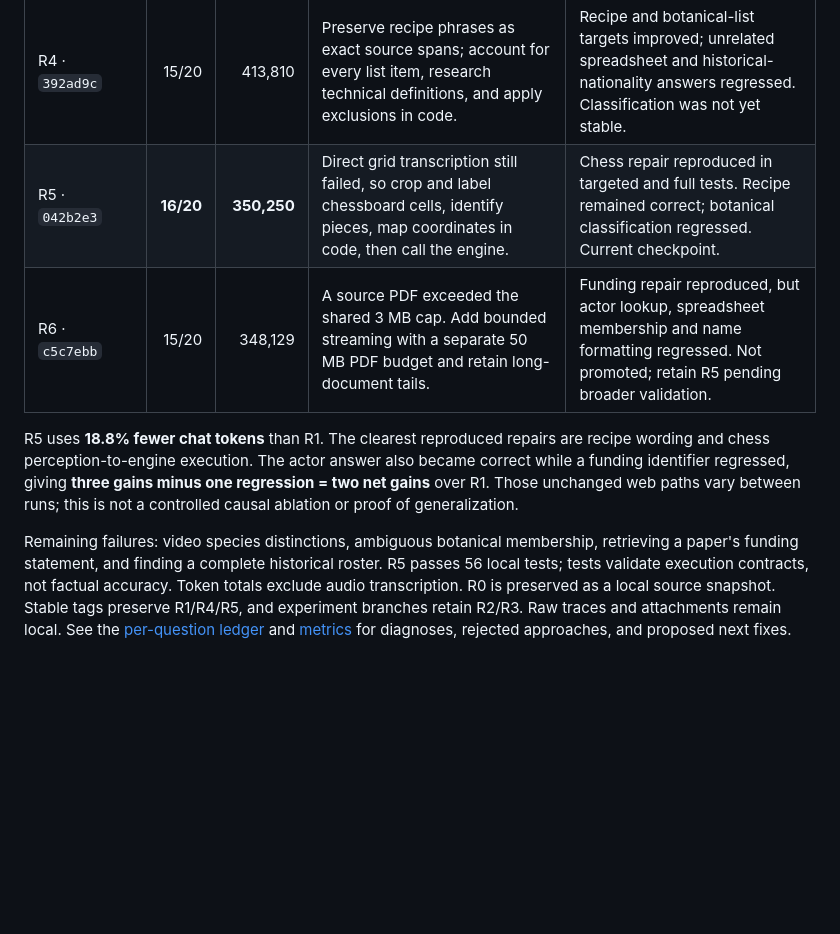
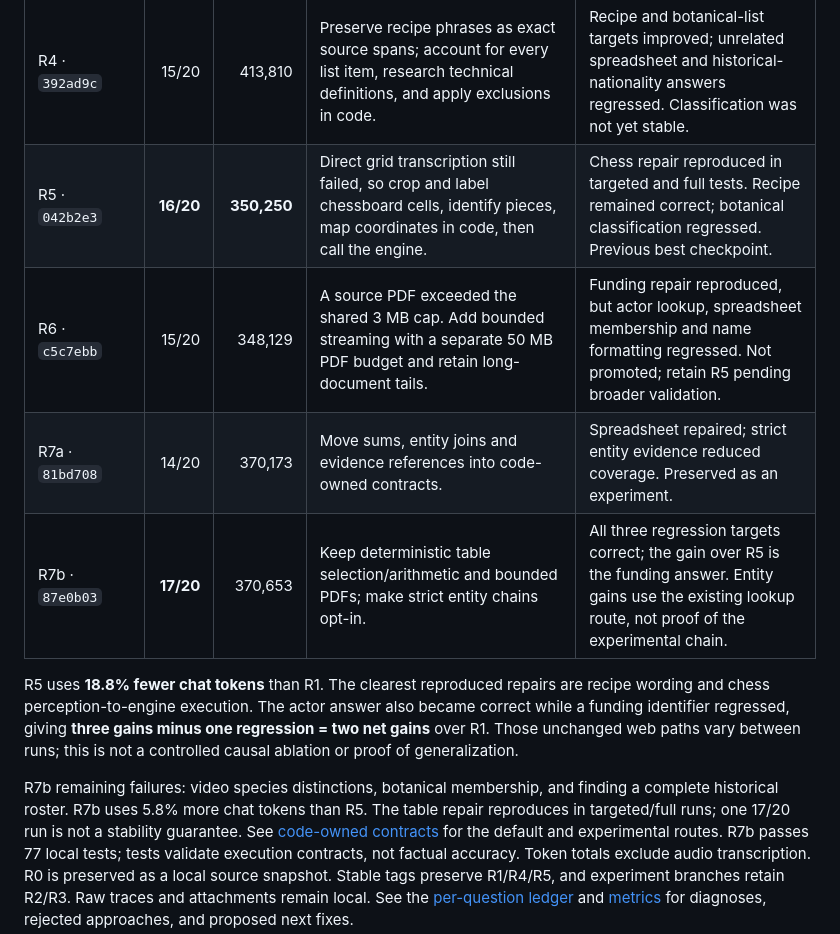
Before and after one commit to letianz3/gaia-agent-harness, a Markdown page: README.md, the part around the change. GitHub-like rendering; blank space fills up the shorter version.

Commit message:
Document R7 strict-contract regression and 17-of-20 selective run

```diff
--- a/README.md
+++ b/README.md
@@ -32,8 +32,10 @@ failed experiments are retained in Git, without mixing answers across runs.
 | R2 · `25ac623` | 12/20 | 507,325 | Add completion contracts and visual reinspection to prevent missing evidence from becoming a factual premise. | Regression: overly strict unavailable answers; nested timestamps and illegal FEN bypassed reinspection. Not promoted. |
 | R3 · `64f0b01` | 13/20 | 489,813 | Fix reinspection branches and relax the unavailable-answer policy. | Execution improved, but visual recognition and semantic classification remained wrong. Still below R1; restored R1. |
 | R4 · `392ad9c` | 15/20 | 413,810 | Preserve recipe phrases as exact source spans; account for every list item, research technical definitions, and apply exclusions in code. | Recipe and botanical-list targets improved; unrelated spreadsheet and historical-nationality answers regressed. Classification was not yet stable. |
-| R5 · `042b2e3` | **16/20** | **350,250** | Direct grid transcription still failed, so crop and label chessboard cells, identify pieces, map coordinates in code, then call the engine. | Chess repair reproduced in targeted and full tests. Recipe remained correct; botanical classification regressed. Current checkpoint. |
+| R5 · `042b2e3` | **16/20** | **350,250** | Direct grid transcription still failed, so crop and label chessboard cells, identify pieces, map coordinates in code, then call the engine. | Chess repair reproduced in targeted and full tests. Recipe remained correct; botanical classification regressed. Previous best checkpoint. |
 | R6 · `c5c7ebb` | 15/20 | 348,129 | A source PDF exceeded the shared 3 MB cap. Add bounded streaming with a separate 50 MB PDF budget and retain long-document tails. | Funding repair reproduced, but actor lookup, spreadsheet membership and name formatting regressed. Not promoted; retain R5 pending broader validation. |
+| R7a · `81bd708` | 14/20 | 370,173 | Move sums, entity joins and evidence references into code-owned contracts. | Spreadsheet repaired; strict entity evidence reduced coverage. Preserved as an experiment. |
+| R7b · `87e0b03` | **17/20** | 370,653 | Keep deterministic table selection/arithmetic and bounded PDFs; make strict entity chains opt-in. | All three regression targets correct; the gain over R5 is the funding answer. Entity gains use the existing lookup route, not proof of the experimental chain. |
 
 R5 uses **18.8% fewer chat tokens** than R1. The clearest reproduced repairs are
 recipe wording and chess perception-to-engine execution. The actor answer also
@@ -41,9 +43,11 @@ became correct while a funding identifier regressed, giving **three gains minus
 one regression = two net gains** over R1. Those unchanged web paths vary between
 runs; this is not a controlled causal ablation or proof of generalization.
 
-Remaining failures: video species distinctions, ambiguous botanical membership,
-retrieving a paper's funding statement, and finding a complete historical roster.
-R5 passes 56 local tests; tests validate execution contracts, not factual accuracy.
+R7b remaining failures: video species distinctions, botanical membership, and
+finding a complete historical roster. R7b uses 5.8% more chat tokens than R5.
+The table repair reproduces in targeted/full runs; one 17/20 run is not a stability guarantee.
+See [code-owned contracts](CONTRACTS.md) for the default and experimental routes.
+R7b passes 77 local tests; tests validate execution contracts, not factual accuracy.
 Token totals exclude audio transcription. R0 is preserved as a local source
 snapshot. Stable tags preserve R1/R4/R5, and
 experiment branches retain R2/R3. Raw traces and attachments remain local.
```
Also changed, not shown: EVALUATION.md (+23 -0 lines), FAILURE_ANALYSIS.md (+49 -0 lines).
